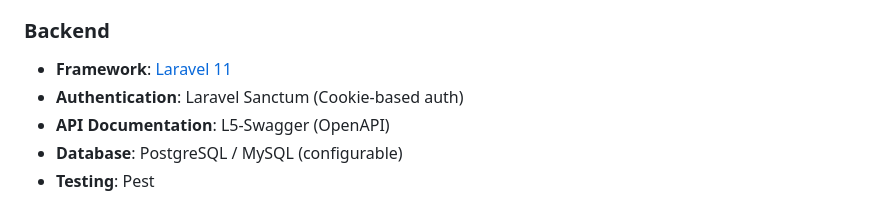
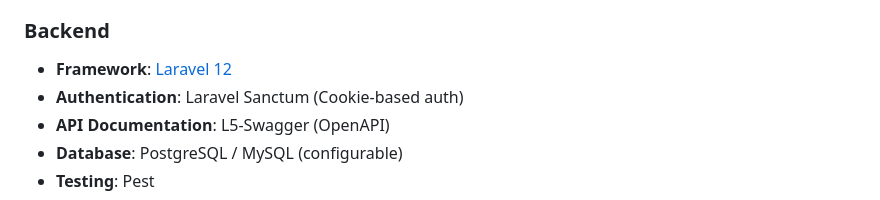
Before and after one commit to musayazlik/postify, a Markdown page: README.md, the part around the change. Drawn GitHub-style.

Commit message:
docs: update Laravel version from 11 to 12 in README files
Update the framework version references in the main and backend README files to reflect the correct Laravel version.

```diff
--- a/README.md
+++ b/README.md
@@ -23,7 +23,7 @@ Postify is a comprehensive social media management platform designed to help use
 - **Icons**: [Lucide React](https://lucide.dev/)
 
 ### Backend
-- **Framework**: [Laravel 11](https://laravel.com/)
+- **Framework**: [Laravel 12](https://laravel.com/)
 - **Authentication**: Laravel Sanctum (Cookie-based auth)
 - **API Documentation**: L5-Swagger (OpenAPI)
 - **Database**: PostgreSQL / MySQL (configurable)
```
Also changed, not shown: backend/README.md (+2 -2 lines).
